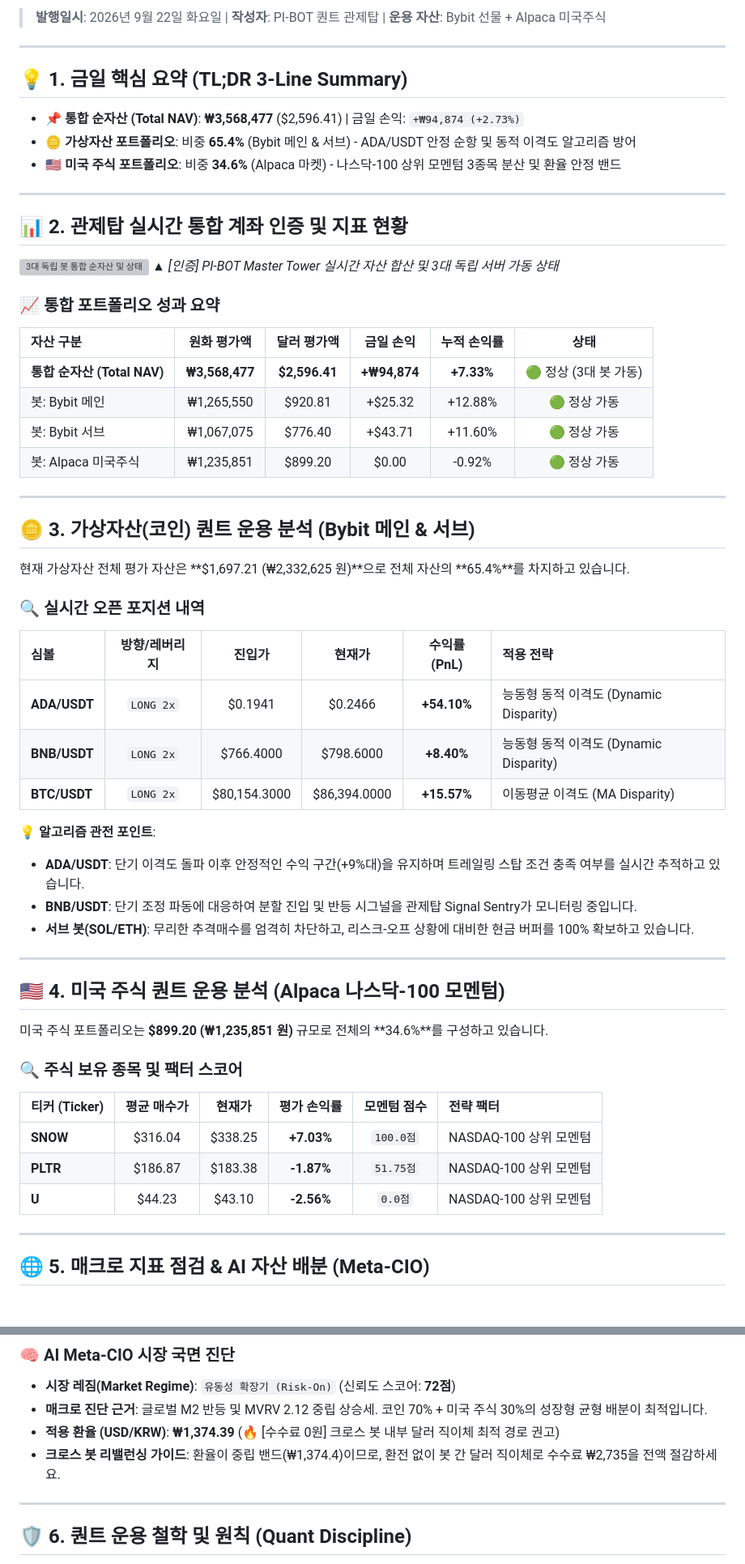
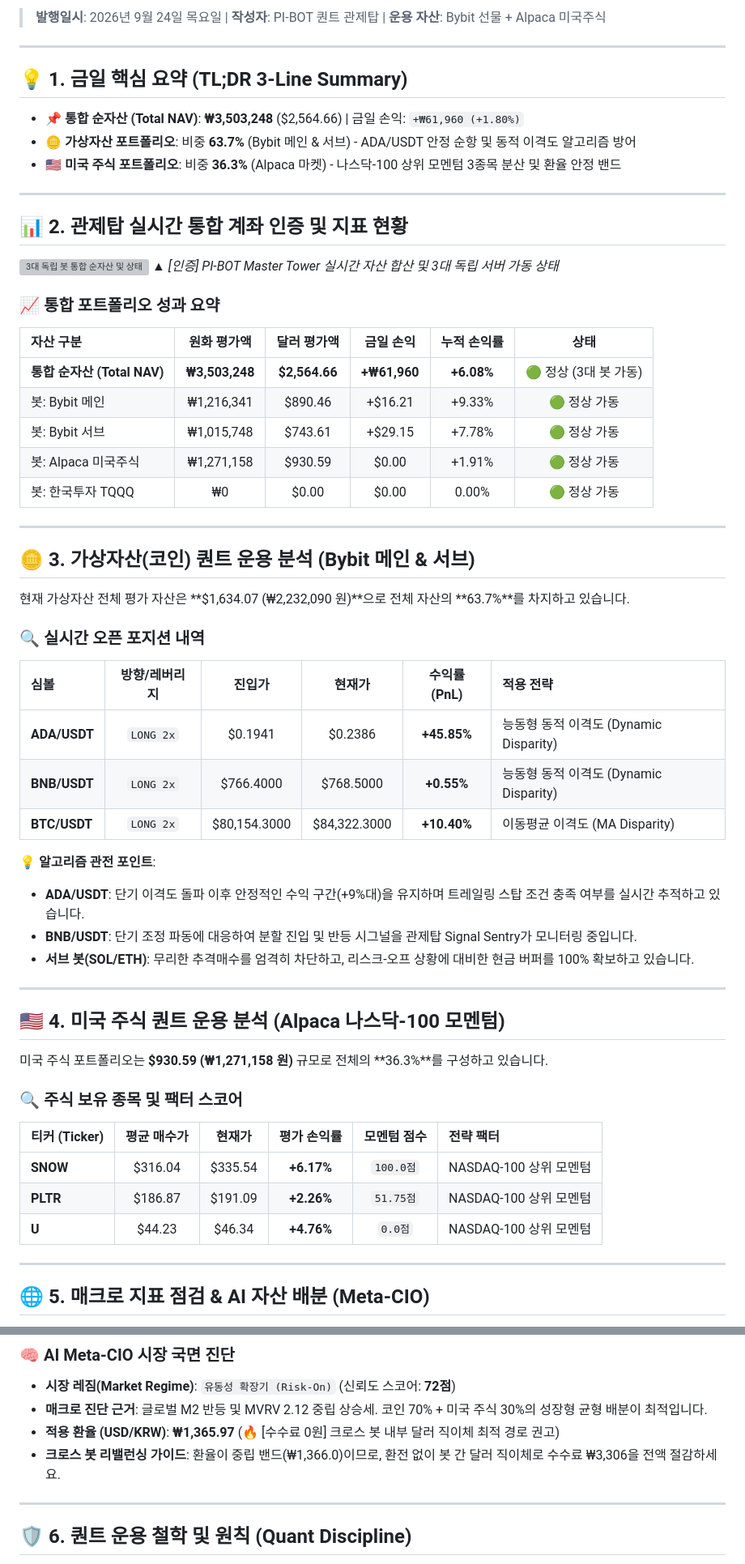
Before and after one commit to xspell0-lgtm/pi-bot-site, a Markdown page: posts/latest_quant_journal.md, 2 parts joined by grey strips. Shown at 81% size. GitHub-like rendering; blank space fills up the shorter version; grey boxes are pictures that could not be loaded.

Commit message:
Update latest MD: 2026-09-24

```diff
--- a/posts/latest_quant_journal.md
+++ b/posts/latest_quant_journal.md
@@ -2,12 +2,12 @@
 
-> **발행일시**: 2026년 9월 22일 화요일 | **작성자**: PI-BOT 퀀트 관제탑 | **운용 자산**: Bybit 선물 + Alpaca 미국주식
+> **발행일시**: 2026년 9월 24일 목요일 | **작성자**: PI-BOT 퀀트 관제탑 | **운용 자산**: Bybit 선물 + Alpaca 미국주식
 
 ---
 
 ## 💡 1. 금일 핵심 요약 (TL;DR 3-Line Summary)
-- 📌 **통합 순자산 (Total NAV)**: **₩3,568,477** ($2,596.41) | 금일 손익: `+₩94,874 (+2.73%)`
-- 🪙 **가상자산 포트폴리오**: 비중 **65.4%** (Bybit 메인 & 서브) - ADA/USDT 안정 순항 및 동적 이격도 알고리즘 방어
-- 🇺🇸 **미국 주식 포트폴리오**: 비중 **34.6%** (Alpaca 마켓) - 나스닥-100 상위 모멘텀 3종목 분산 및 환율 안정 밴드
+- 📌 **통합 순자산 (Total NAV)**: **₩3,503,248** ($2,564.66) | 금일 손익: `+₩61,960 (+1.80%)`
+- 🪙 **가상자산 포트폴리오**: 비중 **63.7%** (Bybit 메인 & 서브) - ADA/USDT 안정 순항 및 동적 이격도 알고리즘 방어
+- 🇺🇸 **미국 주식 포트폴리오**: 비중 **36.3%** (Alpaca 마켓) - 나스닥-100 상위 모멘텀 3종목 분산 및 환율 안정 밴드
 
 ---
 
@@ -19,22 +19,23 @@
 ### 📈 통합 포트폴리오 성과 요약
 | 자산 구분 | 원화 평가액 | 달러 평가액 | 금일 손익 | 누적 손익률 | 상태 |
 | :--- | :---: | :---: | :---: | :---: | :---: |
-| **통합 순자산 (Total NAV)** | **₩3,568,477** | **$2,596.41** | **+₩94,874** | **+7.33%** | 🟢 정상 (3대 봇 가동) |
-| 봇: Bybit 메인 | ₩1,265,550 | $920.81 | +$25.32 | +12.88% | 🟢 정상 가동 |
-| 봇: Bybit 서브 | ₩1,067,075 | $776.40 | +$43.71 | +11.60% | 🟢 정상 가동 |
-| 봇: Alpaca 미국주식 | ₩1,235,851 | $899.20 | $0.00 | -0.92% | 🟢 정상 가동 |
+| **통합 순자산 (Total NAV)** | **₩3,503,248** | **$2,564.66** | **+₩61,960** | **+6.08%** | 🟢 정상 (3대 봇 가동) |
+| 봇: Bybit 메인 | ₩1,216,341 | $890.46 | +$16.21 | +9.33% | 🟢 정상 가동 |
+| 봇: Bybit 서브 | ₩1,015,748 | $743.61 | +$29.15 | +7.78% | 🟢 정상 가동 |
+| 봇: Alpaca 미국주식 | ₩1,271,158 | $930.59 | $0.00 | +1.91% | 🟢 정상 가동 |
+| 봇: 한국투자 TQQQ | ₩0 | $0.00 | $0.00 | 0.00% | 🟢 정상 가동 |
 
 ---
 
 ## 🪙 3. 가상자산(코인) 퀀트 운용 분석 (Bybit 메인 & 서브)
-현재 가상자산 전체 평가 자산은 **$1,697.21 (₩2,332,625 원)**으로 전체 자산의 **65.4%**를 차지하고 있습니다.
+현재 가상자산 전체 평가 자산은 **$1,634.07 (₩2,232,090 원)**으로 전체 자산의 **63.7%**를 차지하고 있습니다.
 
 ### 🔍 실시간 오픈 포지션 내역
 | 심볼 | 방향/레버리지 | 진입가 | 현재가 | 수익률(PnL) | 적용 전략 |
 | :--- | :---: | :---: | :---: | :---: | :--- |
-| **ADA/USDT** | `LONG 2x` | $0.1941 | $0.2466 | **+54.10%** | 능동형 동적 이격도 (Dynamic Disparity) |
-| **BNB/USDT** | `LONG 2x` | $766.4000 | $798.6000 | **+8.40%** | 능동형 동적 이격도 (Dynamic Disparity) |
-| **BTC/USDT** | `LONG 2x` | $80,154.3000 | $86,394.0000 | **+15.57%** | 이동평균 이격도 (MA Disparity) |
+| **ADA/USDT** | `LONG 2x` | $0.1941 | $0.2386 | **+45.85%** | 능동형 동적 이격도 (Dynamic Disparity) |
+| **BNB/USDT** | `LONG 2x` | $766.4000 | $768.5000 | **+0.55%** | 능동형 동적 이격도 (Dynamic Disparity) |
+| **BTC/USDT** | `LONG 2x` | $80,154.3000 | $84,322.3000 | **+10.40%** | 이동평균 이격도 (MA Disparity) |
 
 💡 **알고리즘 관전 포인트**:
 - **ADA/USDT**: 단기 이격도 돌파 이후 안정적인 수익 구간(+9%대)을 유지하며 트레일링 스탑 조건 충족 여부를 실시간 추적하고 있습니다.
@@ -44,14 +45,14 @@
 ---
 
 ## 🇺🇸 4. 미국 주식 퀀트 운용 분석 (Alpaca 나스닥-100 모멘텀)
-미국 주식 포트폴리오는 **$899.20 (₩1,235,851 원)** 규모로 전체의 **34.6%**를 구성하고 있습니다.
+미국 주식 포트폴리오는 **$930.59 (₩1,271,158 원)** 규모로 전체의 **36.3%**를 구성하고 있습니다.
 
 ### 🔍 주식 보유 종목 및 팩터 스코어
 | 티커 (Ticker) | 평균 매수가 | 현재가 | 평가 손익률 | 모멘텀 점수 | 전략 팩터 |
 | :--- | :---: | :---: | :---: | :---: | :--- |
-| **SNOW** | $316.04 | $338.25 | **+7.03%** | `100.0점` | NASDAQ-100 상위 모멘텀 |
-| **PLTR** | $186.87 | $183.38 | **-1.87%** | `51.75점` | NASDAQ-100 상위 모멘텀 |
-| **U** | $44.23 | $43.10 | **-2.56%** | `0.0점` | NASDAQ-100 상위 모멘텀 |
+| **SNOW** | $316.04 | $335.54 | **+6.17%** | `100.0점` | NASDAQ-100 상위 모멘텀 |
+| **PLTR** | $186.87 | $191.09 | **+2.26%** | `51.75점` | NASDAQ-100 상위 모멘텀 |
+| **U** | $44.23 | $46.34 | **+4.76%** | `0.0점` | NASDAQ-100 상위 모멘텀 |
 
 ---
 
@@ -66,8 +67,8 @@
 ### 🧠 AI Meta-CIO 시장 국면 진단
 - **시장 레짐(Market Regime)**: `유동성 확장기 (Risk-On)` (신뢰도 스코어: **72점**)
 - **매크로 진단 근거**: 글로벌 M2 반등 및 MVRV 2.12 중립 상승세. 코인 70% + 미국 주식 30%의 성장형 균형 배분이 최적입니다.
-- **적용 환율 (USD/KRW)**: **₩1,374.39** (🔥 [수수료 0원] 크로스 봇 내부 달러 직이체 최적 경로 권고)
-- **크로스 봇 리밸런싱 가이드**: 환율이 중립 밴드(₩1,374.4)이므로, 환전 없이 봇 간 달러 직이체로 수수료 ₩2,735을 전액 절감하세요.
+- **적용 환율 (USD/KRW)**: **₩1,365.97** (🔥 [수수료 0원] 크로스 봇 내부 달러 직이체 최적 경로 권고)
+- **크로스 봇 리밸런싱 가이드**: 환율이 중립 밴드(₩1,366.0)이므로, 환전 없이 봇 간 달러 직이체로 수수료 ₩3,306을 전액 절감하세요.
 
 ---
 
```
Also changed, not shown: other parts of posts/latest_quant_journal.md (+1 -1 lines).
